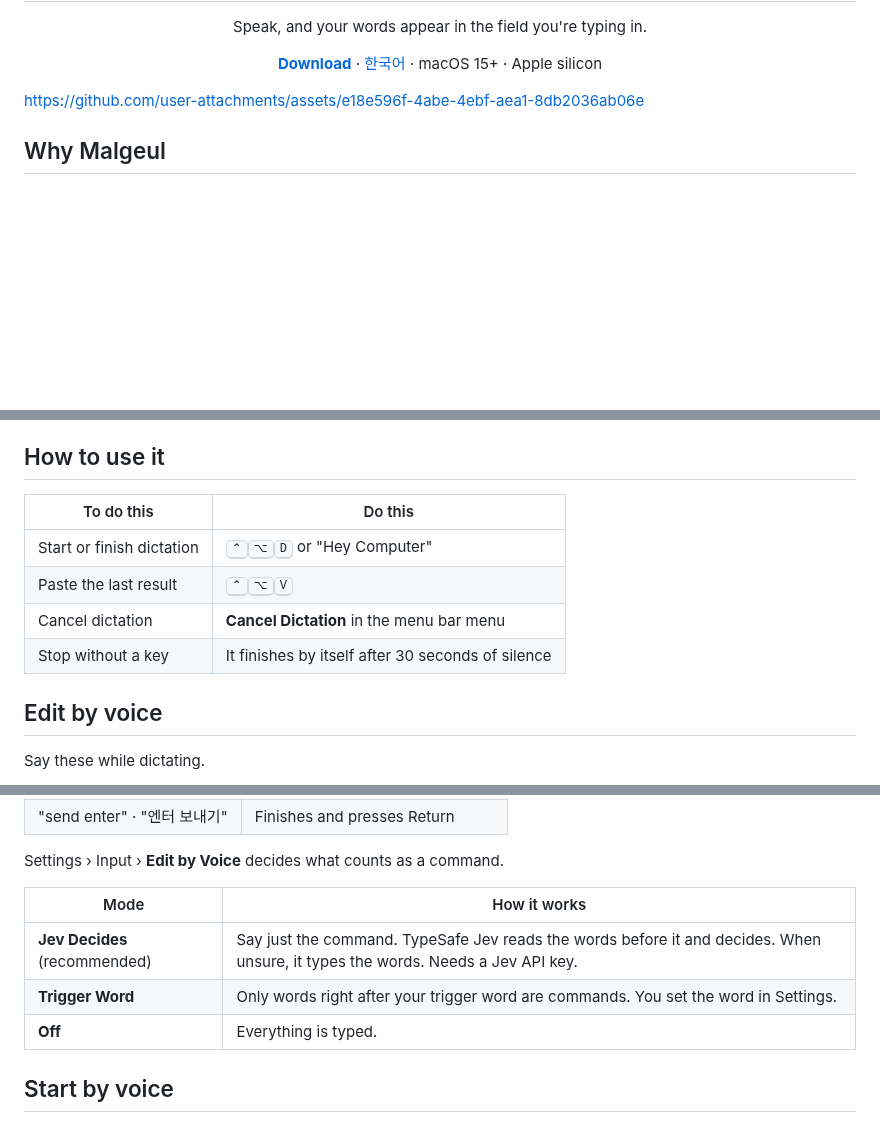
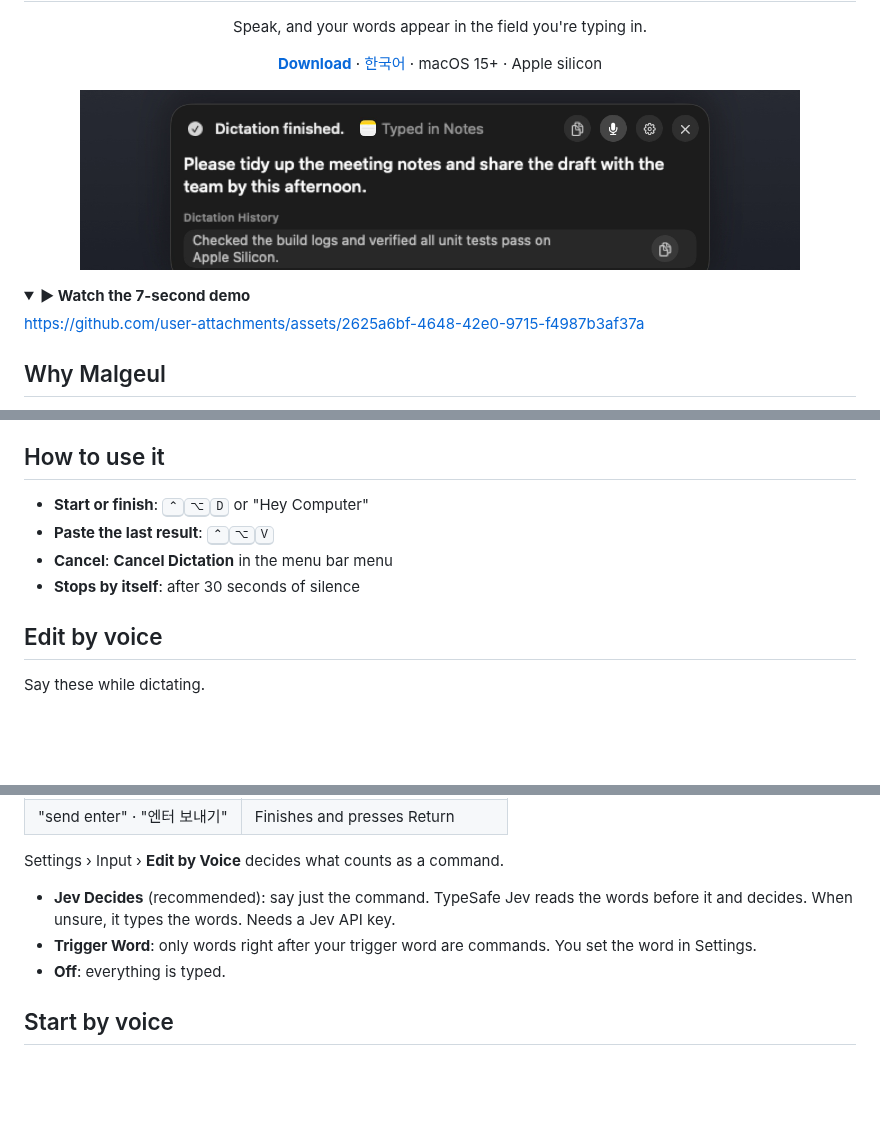
Before and after one commit to floweredao/Speech2Text, a Markdown page: README.md, 3 parts joined by grey strips. Drawn GitHub-style; pictures changed too: docs/images/demo-poster-en.png (added); folded sections open; blank space fills up the shorter version.

Commit message:
docs: open the README with a still of the finished dictation that shows everywhere, fold the cropped demo video under it, and turn the tables that broke on phones into lists

```diff
--- a/README.md
+++ b/README.md
@@ -16,7 +16,16 @@
   macOS 15+ · Apple silicon
 </p>
 
-https://github.com/user-attachments/assets/e18e596f-4abe-4ebf-aea1-8db2036ab06e
+<p align="center">
+  <img src="docs/images/demo-poster-en.png" width="720" alt="The overlay after dictation: the spoken sentence was typed into Notes and the result stays on screen">
+</p>
+
+<details>
+<summary><b>▶ Watch the 7-second demo</b></summary>
+
+https://github.com/user-attachments/assets/2625a6bf-4648-42e0-9715-f4987b3af37a
+
+</details>
 
 ## Why Malgeul
 
@@ -34,12 +43,10 @@ https://github.com/user-attachments/assets/e18e596f-4abe-4ebf-aea1-8db2036ab06e
 
 ## How to use it
 
-| To do this | Do this |
-| --- | --- |
-| Start or finish dictation | <kbd>⌃</kbd><kbd>⌥</kbd><kbd>D</kbd> or "Hey Computer" |
-| Paste the last result | <kbd>⌃</kbd><kbd>⌥</kbd><kbd>V</kbd> |
-| Cancel dictation | **Cancel Dictation** in the menu bar menu |
-| Stop without a key | It finishes by itself after 30 seconds of silence |
+- **Start or finish**: <kbd>⌃</kbd><kbd>⌥</kbd><kbd>D</kbd> or "Hey Computer"
+- **Paste the last result**: <kbd>⌃</kbd><kbd>⌥</kbd><kbd>V</kbd>
+- **Cancel**: **Cancel Dictation** in the menu bar menu
+- **Stops by itself**: after 30 seconds of silence
 
 ## Edit by voice
 
@@ -56,11 +63,9 @@ Say these while dictating.
 
 Settings › Input › **Edit by Voice** decides what counts as a command.
 
-| Mode | How it works |
-| --- | --- |
-| **Jev Decides** (recommended) | Say just the command. TypeSafe Jev reads the words before it and decides. When unsure, it types the words. Needs a Jev API key. |
-| **Trigger Word** | Only words right after your trigger word are commands. You set the word in Settings. |
-| **Off** | Everything is typed. |
+- **Jev Decides** (recommended): say just the command. TypeSafe Jev reads the words before it and decides. When unsure, it types the words. Needs a Jev API key.
+- **Trigger Word**: only words right after your trigger word are commands. You set the word in Settings.
+- **Off**: everything is typed.
 
 ## Start by voice
 
```
Also changed, not shown: other parts of README.md (+8 -11 lines), README-ko.md (+25 -23 lines), docs/images/demo-poster-ko.png (added), 3 other files.
